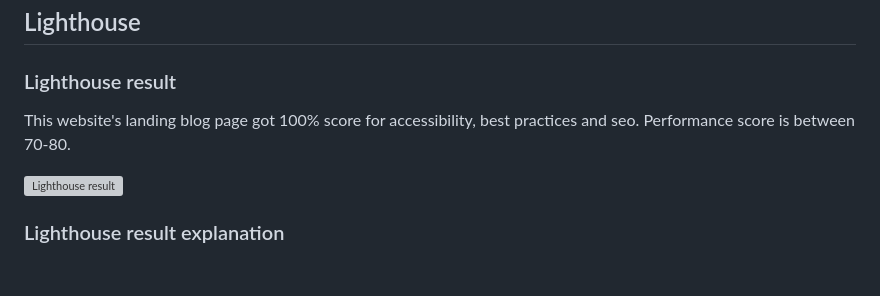
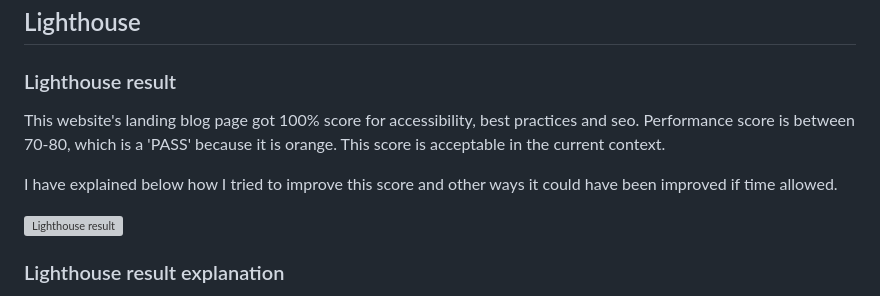
Before and after one commit to KSDunne/statement_beauty, a Markdown page: TESTING.md, the part around the change. GitHub-like rendering; blank space fills up the shorter version; grey boxes are pictures that could not be loaded.

Commit message:
Add text to lighthouse result in testing markdown

```diff
--- a/TESTING.md
+++ b/TESTING.md
@@ -91,7 +91,9 @@ There were 4 'line too long' results left in the settings file. It was left with
 
 ### Lighthouse result
 
-This website's landing blog page got 100% score for accessibility, best practices and seo. Performance score is between 70-80.
+This website's landing blog page got 100% score for accessibility, best practices and seo. Performance score is between 70-80, which is a 'PASS' because it is orange. This score is acceptable in the current context.
+
+I have explained below how I tried to improve this score and other ways it could have been improved if time allowed.
 
 ![Lighthouse result](docs/readme_images/testing/lighthouse_result.PNG)
 
```
